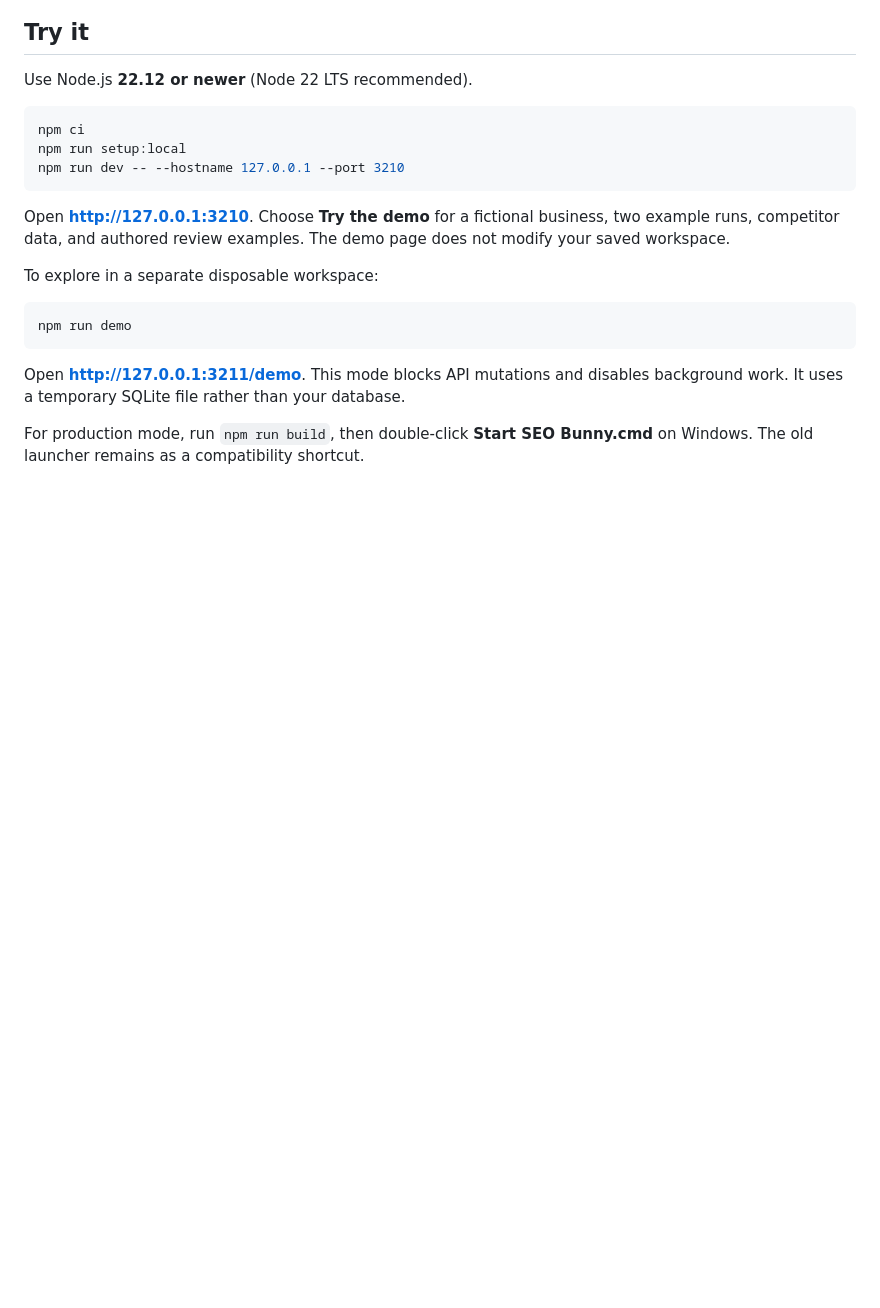
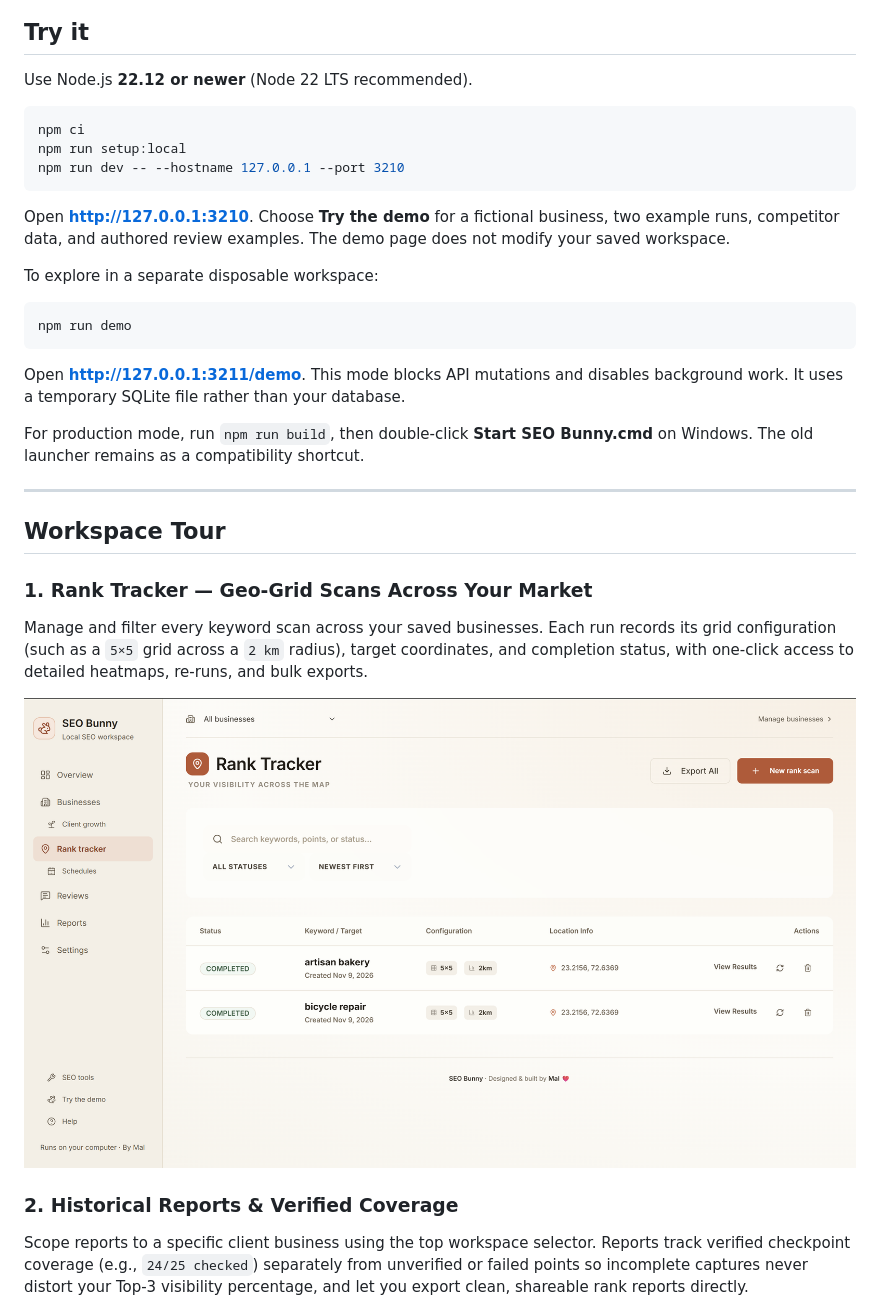
Before and after one commit to Malhar-Jani/seo-bunny, a Markdown page: README.md, the part around one of its changes. Drawn GitHub-style; pictures changed too: docs/screenshots/rank-tracker.png (added); blank space fills up the shorter version.

Commit message:
Add SEO Bunny workspace screenshots and tour to README

```diff
--- a/README.md
+++ b/README.md
@@ -42,3 +42,17 @@ background work. It uses a temporary SQLite file rather than your database.
 For production mode, run `npm run build`, then double-click **Start SEO Bunny.cmd**
 on Windows. The old launcher remains as a compatibility shortcut.
 
+---
+
+## Workspace Tour
+
+### 1. Rank Tracker — Geo-Grid Scans Across Your Market
+
+Manage and filter every keyword scan across your saved businesses. Each run records its grid configuration (such as a `5×5` grid across a `2 km` radius), target coordinates, and completion status, with one-click access to detailed heatmaps, re-runs, and bulk exports.
+
+![Rank Tracker — keyword scans, grid configurations, and status filters](docs/screenshots/rank-tracker.png)
+
+### 2. Historical Reports & Verified Coverage
+
+Scope reports to a specific client business using the top workspace selector. Reports track verified checkpoint coverage (e.g., `24/25 checked`) separately from unverified or failed points so incomplete captures never distort your Top-3 visibility percentage, and let you export clean, shareable rank reports directly.
+
```
Also changed, not shown: other parts of README.md (+23 -3 lines), docs/screenshots/client-growth.png (added), docs/screenshots/reports.png (added), docs/screenshots/settings.png (added).
